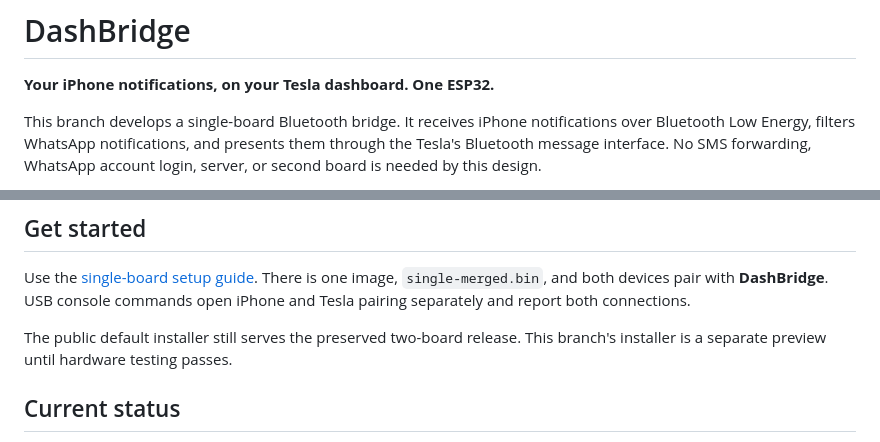
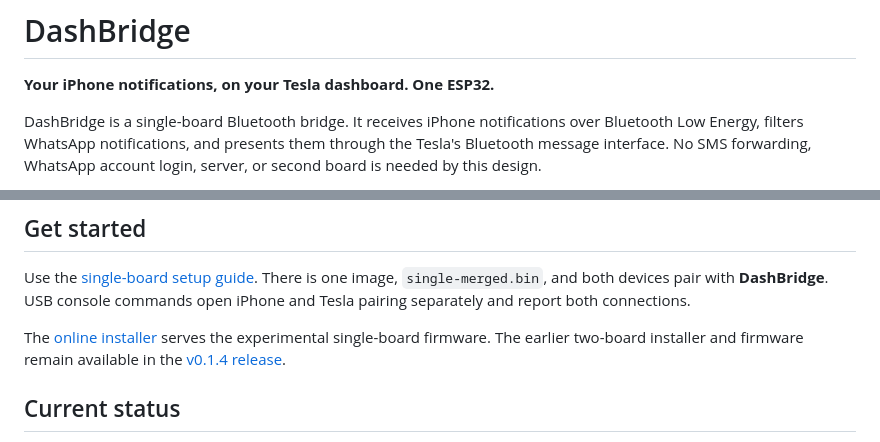
Before and after one commit to thomasgregg/DashBridge, a Markdown page: README.md, 2 parts joined by grey strips. Drawn GitHub-style.

Commit message:
docs: link the published single-board installer

```diff
--- a/README.md
+++ b/README.md
@@ -4,7 +4,7 @@
 
 **Your iPhone notifications, on your Tesla dashboard. One ESP32.**
 
-This branch develops a single-board Bluetooth bridge. It receives iPhone
+DashBridge is a single-board Bluetooth bridge. It receives iPhone
 notifications over Bluetooth Low Energy, filters WhatsApp notifications,
 and presents them through the Tesla's Bluetooth message interface.
 No SMS forwarding, WhatsApp account login, server, or second board is needed
@@ -37,8 +37,9 @@ Use the [single-board setup guide](docs/SINGLE_BOARD.md). There is one image,
 `single-merged.bin`, and both devices pair with **DashBridge**. USB console
 commands open iPhone and Tesla pairing separately and report both connections.
 
-The public default installer still serves the preserved two-board release.
-This branch's installer is a separate preview until hardware testing passes.
+The [online installer](https://thomasgregg.github.io/DashBridge/) serves the
+experimental single-board firmware. The earlier two-board installer and firmware
+remain available in the [v0.1.4 release](https://github.com/thomasgregg/DashBridge/releases/tag/v0.1.4).
 
 ## Current status
 
```
Also changed, not shown: docs/SINGLE_BOARD.md (+4 -4 lines).
